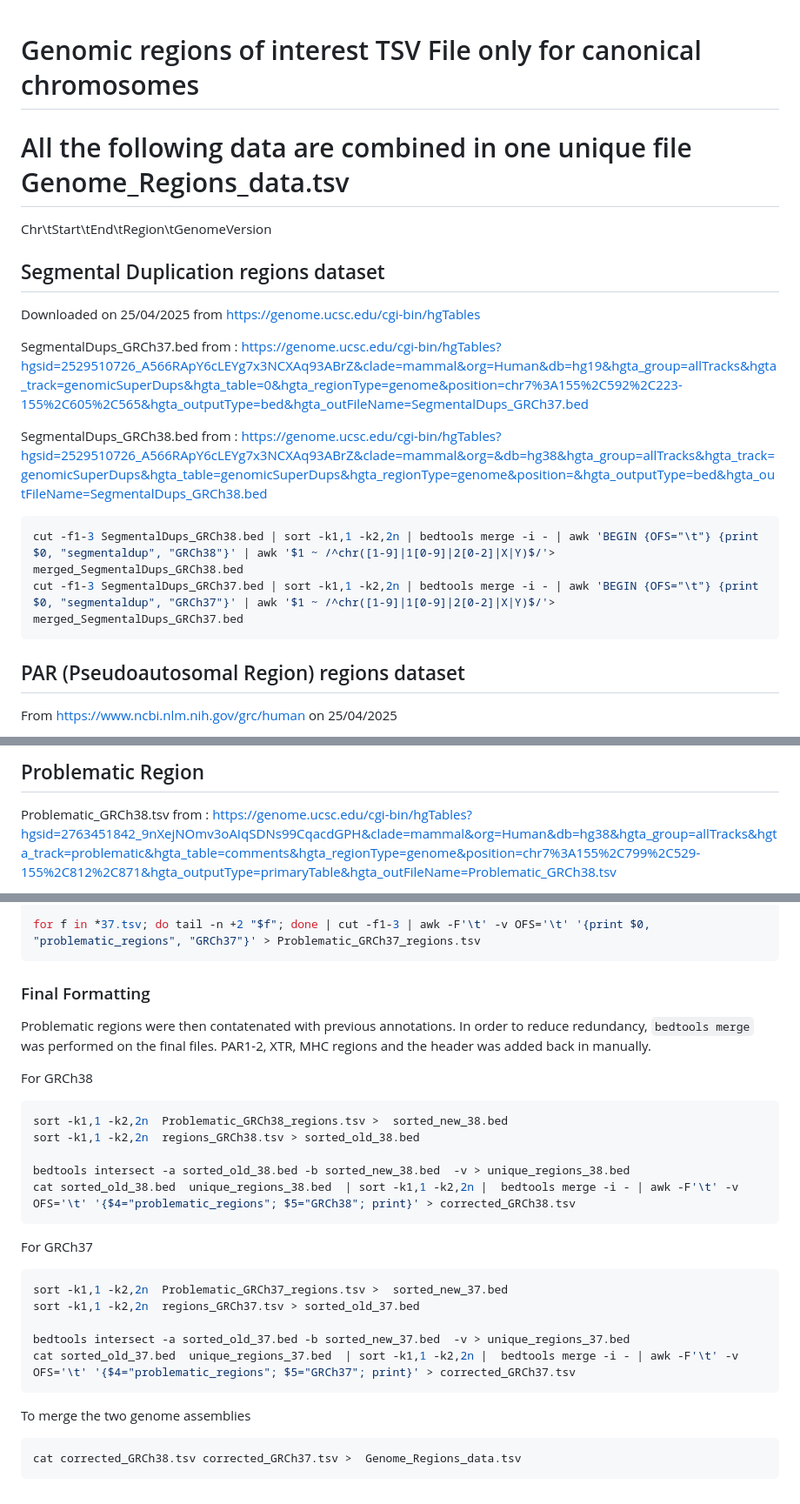
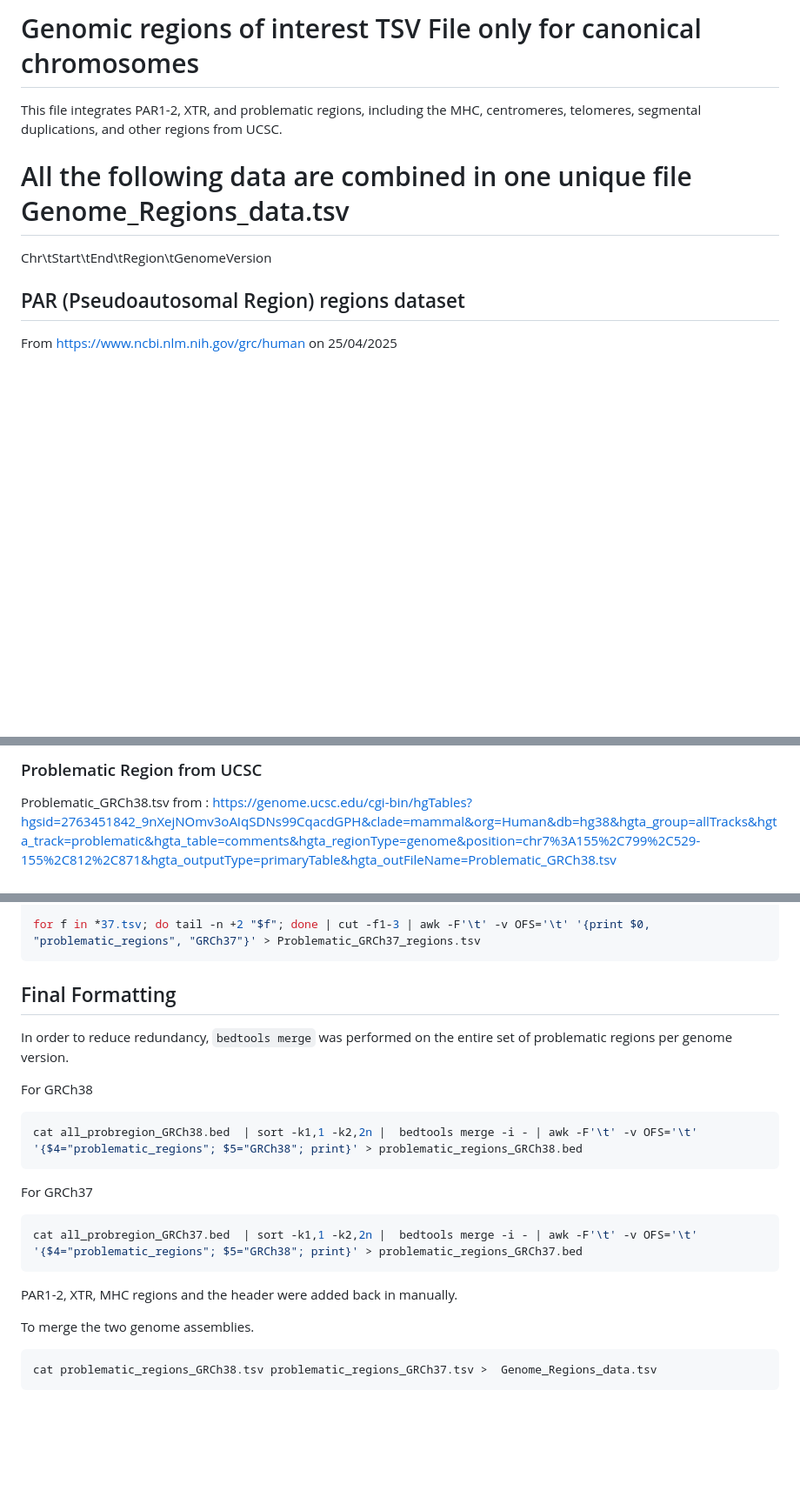
Before and after one commit to JacquemontLab/CNV-Annotation, a Markdown page: resources/Genome_Regions/README.md, 3 parts joined by grey strips. Shown: that part at 87% size. Drawn GitHub-style; blank space fills up the shorter version.

````diff
--- a/resources/Genome_Regions/README.md
+++ b/resources/Genome_Regions/README.md
@@ -1,22 +1,9 @@
+# Genomic regions of interest TSV File only for canonical chromosomes
+This file integrates PAR1-2, XTR, and problematic regions, including the MHC, centromeres, telomeres, segmental duplications, and other regions from UCSC.
 
-# Genomic regions of interest TSV File only for canonical chromosomes
+
 # All the following data are combined in one unique file Genome_Regions_data.tsv
 Chr\tStart\tEnd\tRegion\tGenomeVersion
-
-## Segmental Duplication regions dataset
-
-Downloaded on 25/04/2025 from https://genome.ucsc.edu/cgi-bin/hgTables
-
-SegmentalDups_GRCh37.bed from :
-https://genome.ucsc.edu/cgi-bin/hgTables?hgsid=2529510726_A566RApY6cLEYg7x3NCXAq93ABrZ&clade=mammal&org=Human&db=hg19&hgta_group=allTracks&hgta_track=genomicSuperDups&hgta_table=0&hgta_regionType=genome&position=chr7%3A155%2C592%2C223-155%2C605%2C565&hgta_outputType=bed&hgta_outFileName=SegmentalDups_GRCh37.bed
-
-SegmentalDups_GRCh38.bed from :
-https://genome.ucsc.edu/cgi-bin/hgTables?hgsid=2529510726_A566RApY6cLEYg7x3NCXAq93ABrZ&clade=mammal&org=&db=hg38&hgta_group=allTracks&hgta_track=genomicSuperDups&hgta_table=genomicSuperDups&hgta_regionType=genome&position=&hgta_outputType=bed&hgta_outFileName=SegmentalDups_GRCh38.bed
-
-```bash
-cut -f1-3 SegmentalDups_GRCh38.bed | sort -k1,1 -k2,2n | bedtools merge -i - | awk 'BEGIN {OFS="\t"} {print $0, "segmentaldup", "GRCh38"}' | awk '$1 ~ /^chr([1-9]|1[0-9]|2[0-2]|X|Y)$/'> merged_SegmentalDups_GRCh38.bed
-cut -f1-3 SegmentalDups_GRCh37.bed | sort -k1,1 -k2,2n | bedtools merge -i - | awk 'BEGIN {OFS="\t"} {print $0, "segmentaldup", "GRCh37"}' | awk '$1 ~ /^chr([1-9]|1[0-9]|2[0-2]|X|Y)$/'> merged_SegmentalDups_GRCh37.bed
-```
 
 ## PAR (Pseudoautosomal Region) regions dataset
 From https://www.ncbi.nlm.nih.gov/grc/human on 25/04/2025
@@ -115,5 +114,8 @@ cat centromere_${genome_version}.tsv telomere_${genome_version}.tsv | sort -k1,1
 ```
-## Problematic Region
+
+
+
+### Problematic Region from UCSC
 
 Problematic_GRCh38.tsv from :
 https://genome.ucsc.edu/cgi-bin/hgTables?hgsid=2763451842_9nXejNOmv3oAIqSDNs99CqacdGPH&clade=mammal&org=Human&db=hg38&hgta_group=allTracks&hgta_track=problematic&hgta_table=comments&hgta_regionType=genome&position=chr7%3A155%2C799%2C529-155%2C812%2C871&hgta_outputType=primaryTable&hgta_outFileName=Problematic_GRCh38.tsv
@@ -132,29 +134,23 @@ for f in *37.tsv; do tail -n +2 "$f"; done | cut -f1-3 | awk -F'\t' -v OFS='\t'
 ```
 
 
-### Final Formatting
+## Final Formatting
 
-Problematic regions were then contatenated with previous annotations. In order to reduce redundancy, `bedtools merge` was performed on the final files. PAR1-2, XTR, MHC regions and the header was added back in manually.
+In order to reduce redundancy, `bedtools merge` was performed on the entire set of problematic regions per genome version.
 
 For GRCh38
 ```bash
-sort -k1,1 -k2,2n  Problematic_GRCh38_regions.tsv >  sorted_new_38.bed
-sort -k1,1 -k2,2n  regions_GRCh38.tsv > sorted_old_38.bed
-
-bedtools intersect -a sorted_old_38.bed -b sorted_new_38.bed  -v > unique_regions_38.bed
-cat sorted_old_38.bed  unique_regions_38.bed  | sort -k1,1 -k2,2n |  bedtools merge -i - | awk -F'\t' -v OFS='\t' '{$4="problematic_regions"; $5="GRCh38"; print}' > corrected_GRCh38.tsv
+cat all_probregion_GRCh38.bed  | sort -k1,1 -k2,2n |  bedtools merge -i - | awk -F'\t' -v OFS='\t' '{$4="problematic_regions"; $5="GRCh38"; print}' > problematic_regions_GRCh38.bed
 ```
 
 For GRCh37
 ```bash
-sort -k1,1 -k2,2n  Problematic_GRCh37_regions.tsv >  sorted_new_37.bed
-sort -k1,1 -k2,2n  regions_GRCh37.tsv > sorted_old_37.bed
-
-bedtools intersect -a sorted_old_37.bed -b sorted_new_37.bed  -v > unique_regions_37.bed
-cat sorted_old_37.bed  unique_regions_37.bed  | sort -k1,1 -k2,2n |  bedtools merge -i - | awk -F'\t' -v OFS='\t' '{$4="problematic_regions"; $5="GRCh37"; print}' > corrected_GRCh37.tsv
+cat all_probregion_GRCh37.bed  | sort -k1,1 -k2,2n |  bedtools merge -i - | awk -F'\t' -v OFS='\t' '{$4="problematic_regions"; $5="GRCh38"; print}' > problematic_regions_GRCh37.bed
 ```
 
-To merge the two genome assemblies
+PAR1-2, XTR, MHC regions and the header were added back in manually.
+
+To merge the two genome assemblies.
 ```bash
-cat corrected_GRCh38.tsv corrected_GRCh37.tsv >  Genome_Regions_data.tsv
+cat problematic_regions_GRCh38.tsv problematic_regions_GRCh37.tsv >  Genome_Regions_data.tsv
 ```
````
Also changed, not shown: other parts of resources/Genome_Regions/README.md (+42 -30 lines), README.md (+8 -3 lines).
